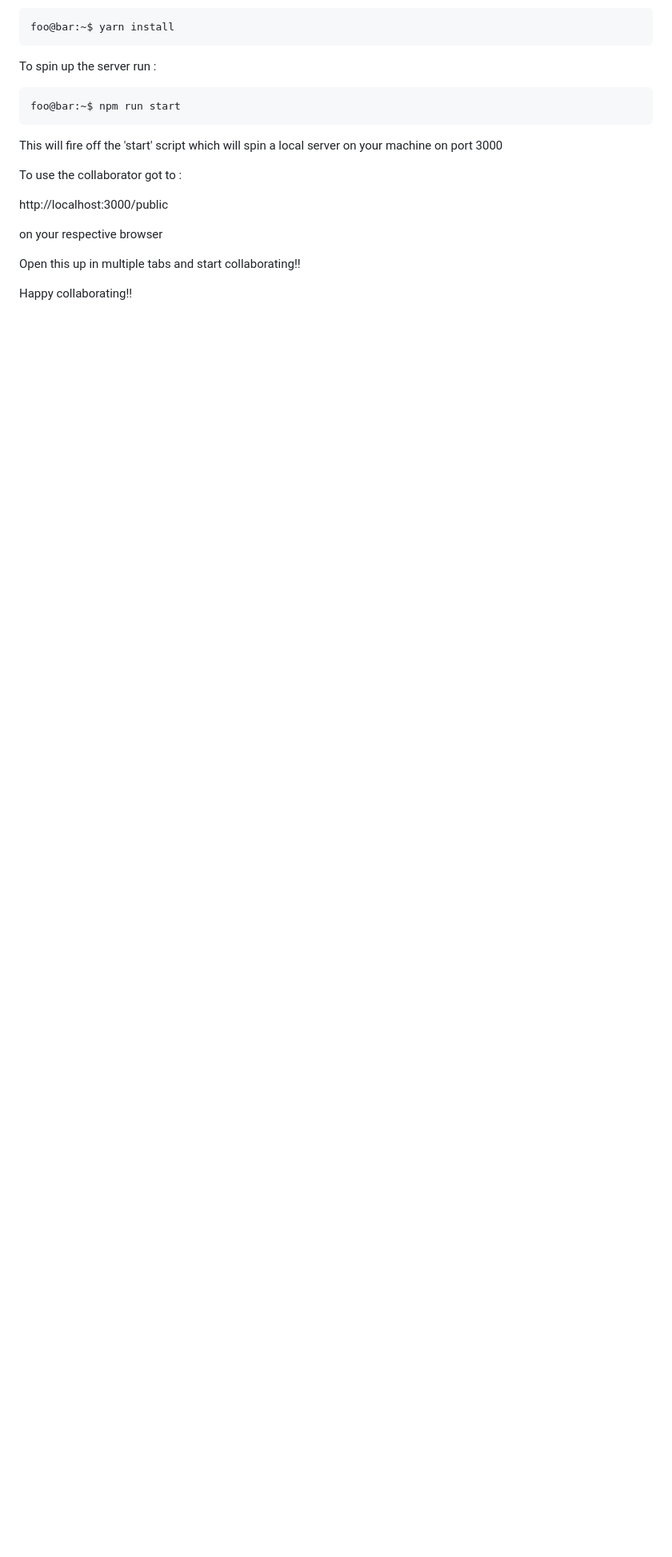
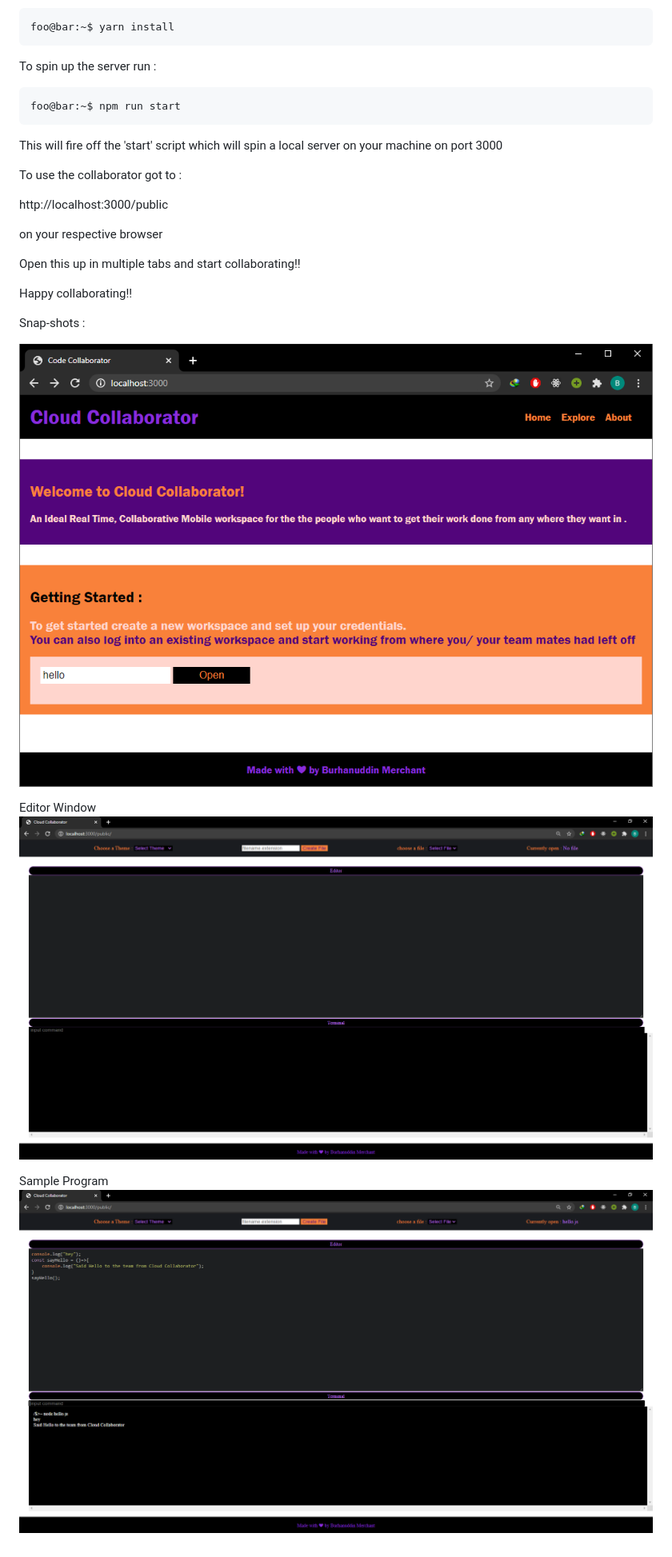
Before and after one commit to Cloud-Collaborator/cloud-collaborator, a Markdown page: README.md, the part around the change. Shown: that part at 80% size. Drawn GitHub-style; pictures changed too: readme_utils/editor.PNG (added), readme_utils/homepage.PNG (added), readme_utils/sample_program.PNG (added); blank space fills up the shorter version.

```diff
--- a/README.md
+++ b/README.md
@@ -33,3 +33,13 @@ on your respective browser
 Open this up in multiple tabs and start collaborating!!
 
 Happy collaborating!!
+
+Snap-shots :
+
+![Home Page](./readme_utils/homepage.PNG)
+
+Editor Window
+![Editor Window](./readme_utils/editor.PNG)
+
+Sample Program
+![Sample Program](./readme_utils/sample_program.PNG)
```
